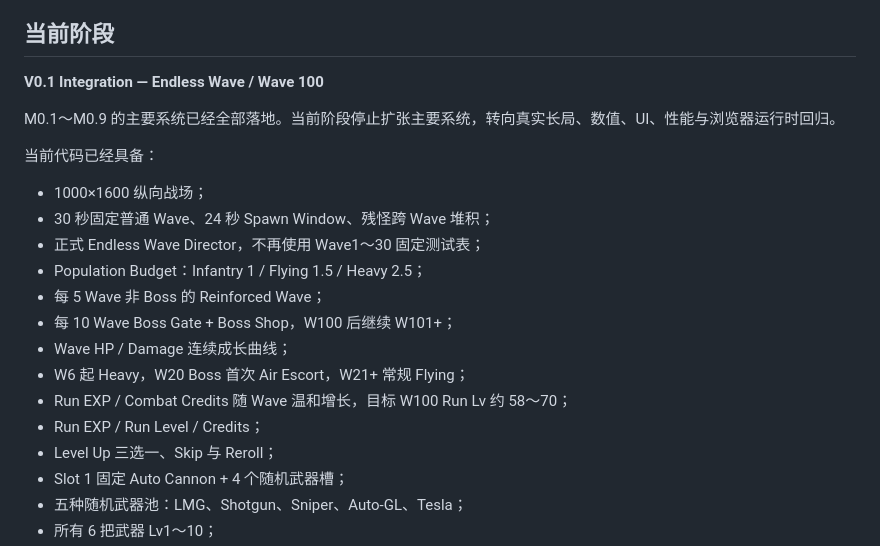
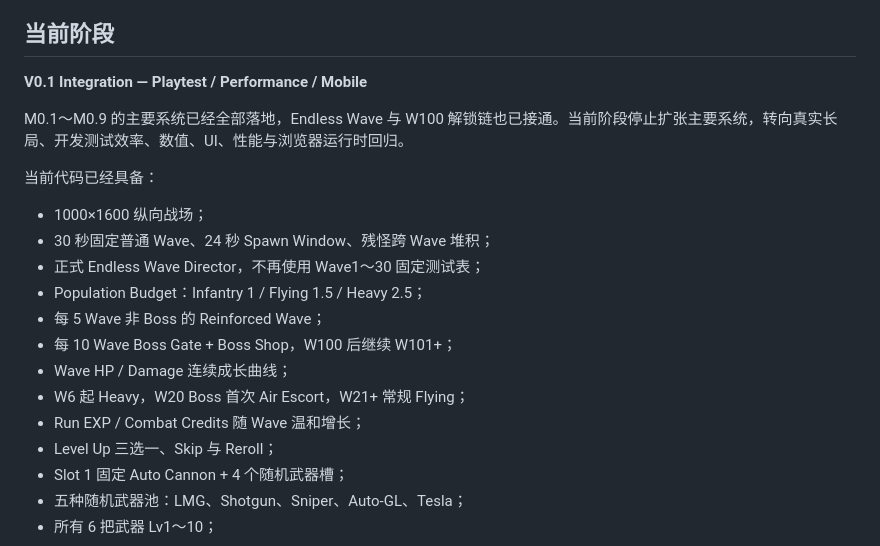
Before and after one commit to 7015725/rogue-defense, a Markdown page: README.md, the part around one of its changes. Rendered like a GitHub page.

```diff
--- a/README.md
+++ b/README.md
@@ -4,9 +4,9 @@
 
 ## 当前阶段
 
-**V0.1 Integration — Endless Wave / Wave 100**
+**V0.1 Integration — Playtest / Performance / Mobile**
 
-M0.1～M0.9 的主要系统已经全部落地。当前阶段停止扩张主要系统，转向真实长局、数值、UI、性能与浏览器运行时回归。
+M0.1～M0.9 的主要系统已经全部落地，Endless Wave 与 W100 解锁链也已接通。当前阶段停止扩张主要系统，转向真实长局、开发测试效率、数值、UI、性能与浏览器运行时回归。
 
 当前代码已经具备：
 
@@ -18,8 +18,7 @@ M0.1～M0.9 的主要系统已经全部落地。当前阶段停止扩张主要
 - 每 10 Wave Boss Gate + Boss Shop，W100 后继续 W101+；
 - Wave HP / Damage 连续成长曲线；
 - W6 起 Heavy，W20 Boss 首次 Air Escort，W21+ 常规 Flying；
-- Run EXP / Combat Credits 随 Wave 温和增长，目标 W100 Run Lv 约 58～70；
-- Run EXP / Run Level / Credits；
+- Run EXP / Combat Credits 随 Wave 温和增长；
 - Level Up 三选一、Skip 与 Reroll；
 - Slot 1 固定 Auto Cannon + 4 个随机武器槽；
 - 五种随机武器池：LMG、Shotgun、Sniper、Auto-GL、Tesla；
```
Also changed, not shown: other parts of README.md (+39 -11 lines).
